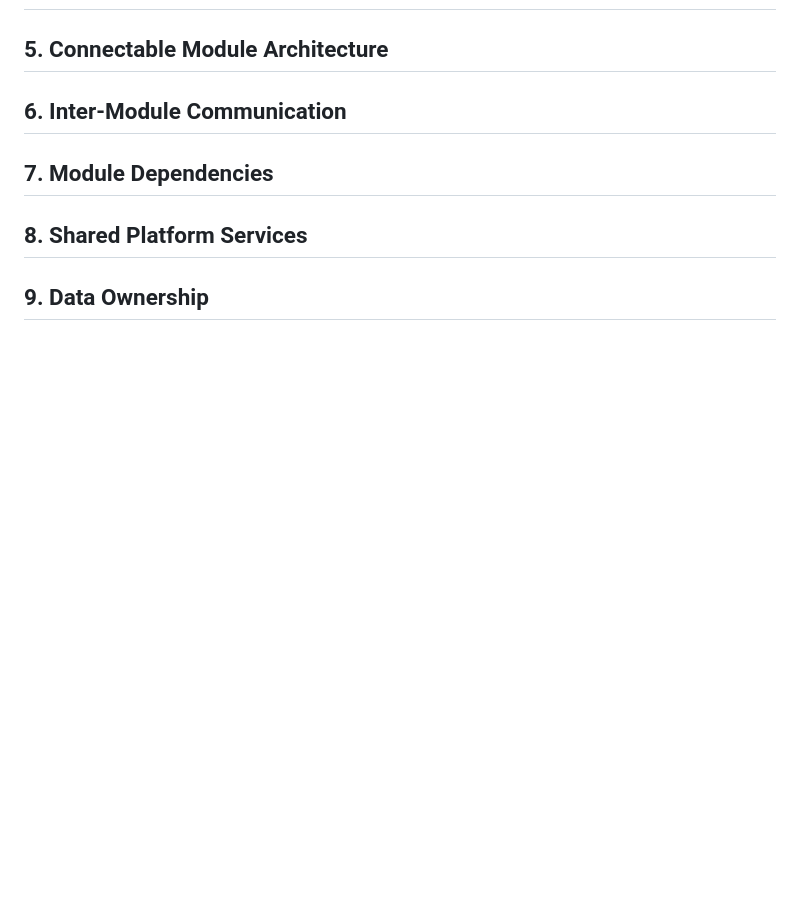
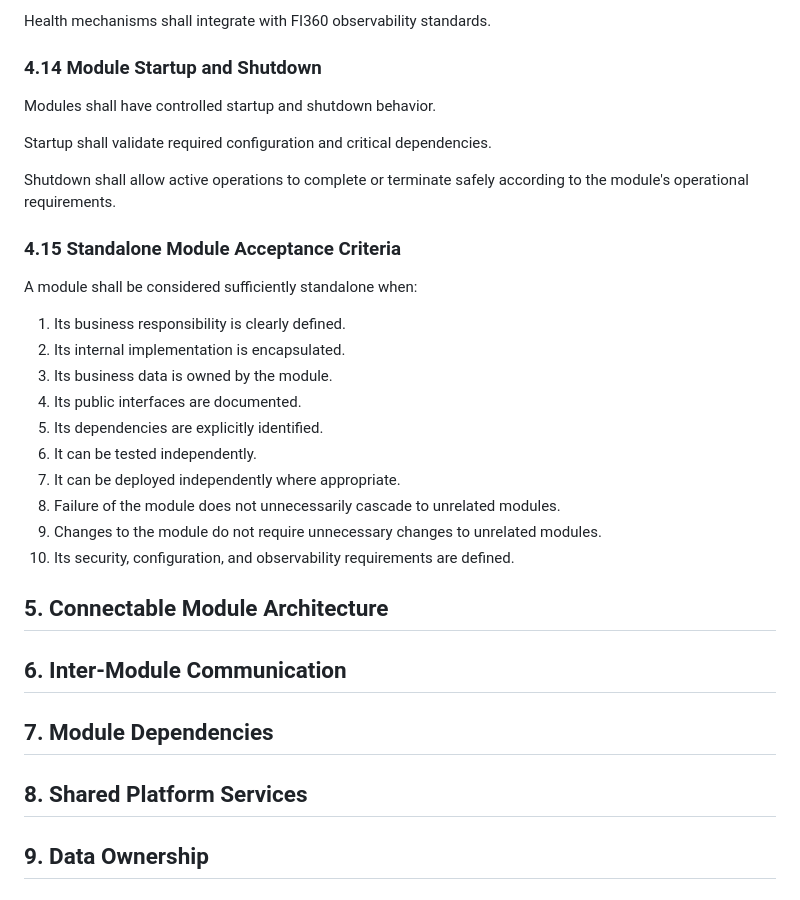
Before and after one commit to juniorprotus/fleet-intelligence-360, a Markdown page: docs/architecture/fi360-modular-architecture.md, the part around one of its changes. Rendered like a GitHub page; blank space fills up the shorter version.

Commit message:
Add standalone module architecture guidelines

```diff
--- a/docs/architecture/fi360-modular-architecture.md
+++ b/docs/architecture/fi360-modular-architecture.md
@@ -403,3 +589,32 @@ principles before implementation.
+Health mechanisms shall integrate with FI360 observability standards.
+
+### 4.14 Module Startup and Shutdown
+
+Modules shall have controlled startup and shutdown behavior.
+
+Startup shall validate required configuration and critical dependencies.
+
+Shutdown shall allow active operations to complete or terminate safely
+according to the module's operational requirements.
+
+### 4.15 Standalone Module Acceptance Criteria
+
+A module shall be considered sufficiently standalone when:
+
+1. Its business responsibility is clearly defined.
+2. Its internal implementation is encapsulated.
+3. Its business data is owned by the module.
+4. Its public interfaces are documented.
+5. Its dependencies are explicitly identified.
+6. It can be tested independently.
+7. It can be deployed independently where appropriate.
+8. Failure of the module does not unnecessarily cascade to unrelated
+   modules.
+9. Changes to the module do not require unnecessary changes to unrelated
+   modules.
+10. Its security, configuration, and observability requirements are
+    defined.
+
 ## 5. Connectable Module Architecture
 
 ## 6. Inter-Module Communication
```
Also changed, not shown: other parts of docs/architecture/fi360-modular-architecture.md (+186 -0 lines).
